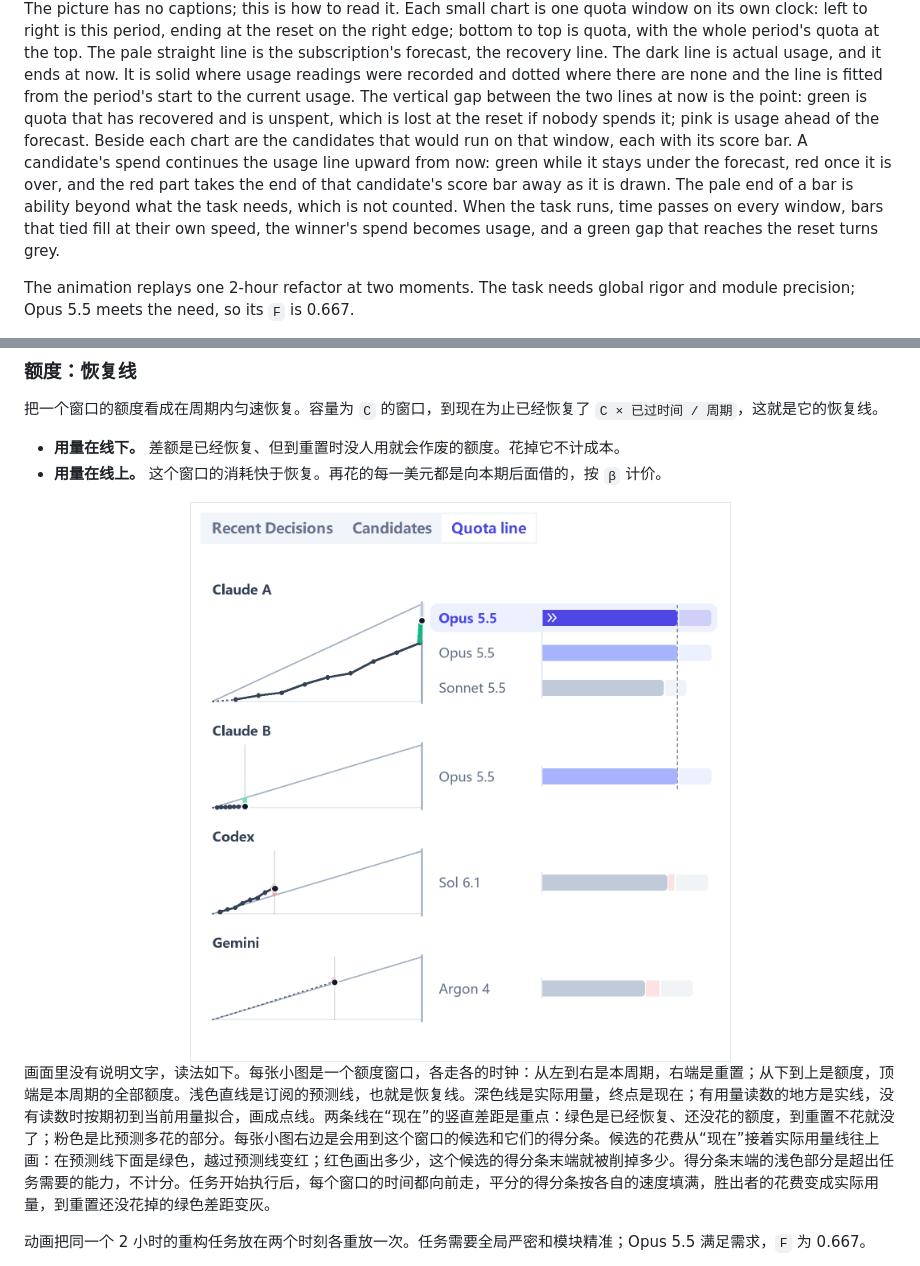
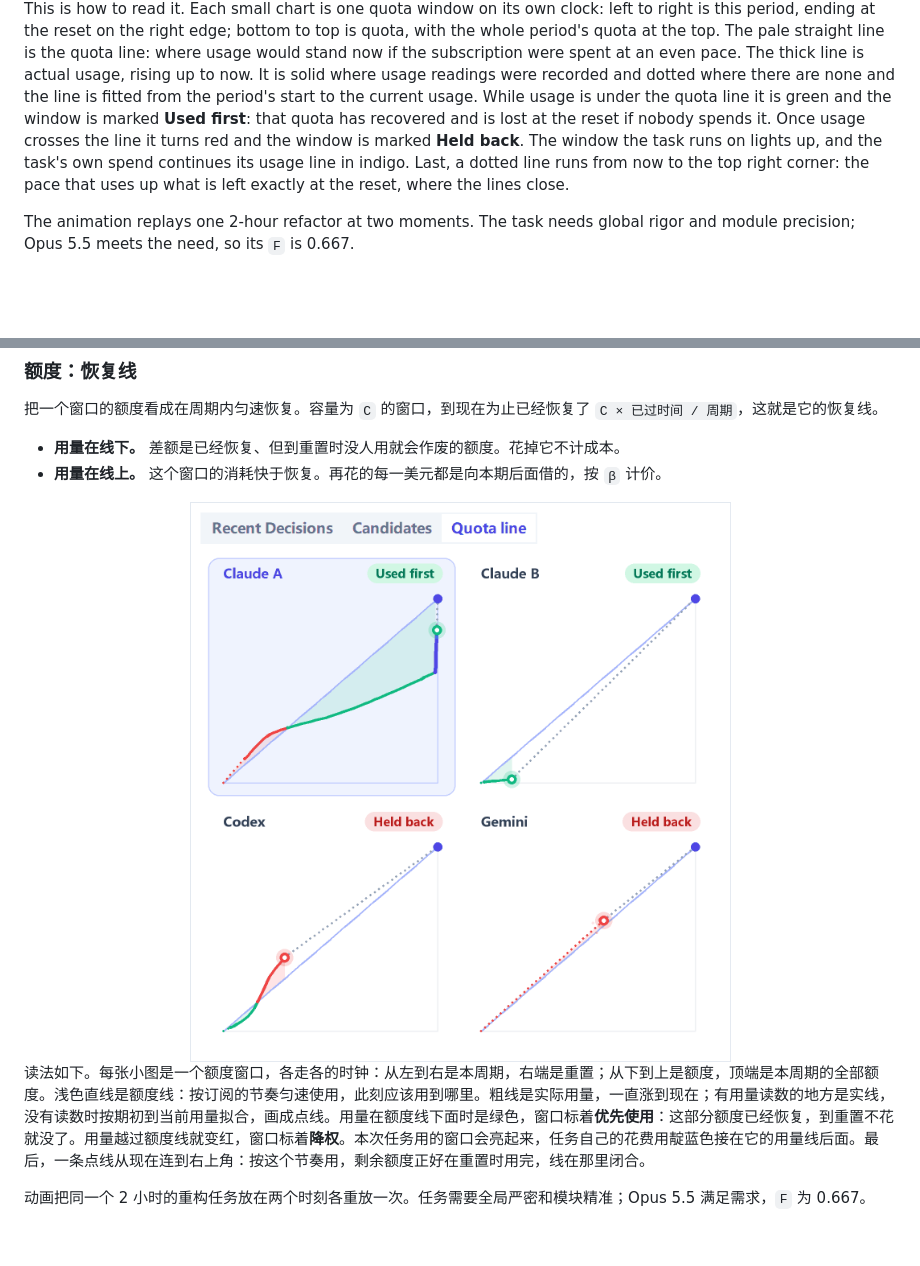
Before and after one commit to akiiwa-games/AgentCompass, a Markdown page: README.md, 2 parts joined by grey strips. GitHub-like rendering; pictures changed too: docs/quota-line.gif; blank space fills up the shorter version.

```diff
--- a/README.md
+++ b/README.md
@@ -60,6 +60,6 @@ Treat a window's quota as recovering evenly over its period. A window with capac
 </div>
 
-The picture has no captions; this is how to read it. Each small chart is one quota window on its own clock: left to right is this period, ending at the reset on the right edge; bottom to top is quota, with the whole period's quota at the top. The pale straight line is the subscription's forecast, the recovery line. The dark line is actual usage, and it ends at now. It is solid where usage readings were recorded and dotted where there are none and the line is fitted from the period's start to the current usage. The vertical gap between the two lines at now is the point: green is quota that has recovered and is unspent, which is lost at the reset if nobody spends it; pink is usage ahead of the forecast. Beside each chart are the candidates that would run on that window, each with its score bar. A candidate's spend continues the usage line upward from now: green while it stays under the forecast, red once it is over, and the red part takes the end of that candidate's score bar away as it is drawn. The pale end of a bar is ability beyond what the task needs, which is not counted. When the task runs, time passes on every window, bars that tied fill at their own speed, the winner's spend becomes usage, and a green gap that reaches the reset turns grey.
+This is how to read it. Each small chart is one quota window on its own clock: left to right is this period, ending at the reset on the right edge; bottom to top is quota, with the whole period's quota at the top. The pale straight line is the quota line: where usage would stand now if the subscription were spent at an even pace. The thick line is actual usage, rising up to now. It is solid where usage readings were recorded and dotted where there are none and the line is fitted from the period's start to the current usage. While usage is under the quota line it is green and the window is marked **Used first**: that quota has recovered and is lost at the reset if nobody spends it. Once usage crosses the line it turns red and the window is marked **Held back**. The window the task runs on lights up, and the task's own spend continues its usage line in indigo. Last, a dotted line runs from now to the top right corner: the pace that uses up what is left exactly at the reset, where the lines close.
 
 The animation replays one 2-hour refactor at two moments. The task needs global rigor and module precision; Opus 5.5 meets the need, so its `F` is 0.667.
 
@@ -156,6 +156,6 @@ agentcompass roll --task "<交给子 Agent 的完整任务>"
 </div>
 
-画面里没有说明文字，读法如下。每张小图是一个额度窗口，各走各的时钟：从左到右是本周期，右端是重置；从下到上是额度，顶端是本周期的全部额度。浅色直线是订阅的预测线，也就是恢复线。深色线是实际用量，终点是现在；有用量读数的地方是实线，没有读数时按期初到当前用量拟合，画成点线。两条线在“现在”的竖直差距是重点：绿色是已经恢复、还没花的额度，到重置不花就没了；粉色是比预测多花的部分。每张小图右边是会用到这个窗口的候选和它们的得分条。候选的花费从“现在”接着实际用量线往上画：在预测线下面是绿色，越过预测线变红；红色画出多少，这个候选的得分条末端就被削掉多少。得分条末端的浅色部分是超出任务需要的能力，不计分。任务开始执行后，每个窗口的时间都向前走，平分的得分条按各自的速度填满，胜出者的花费变成实际用量，到重置还没花掉的绿色差距变灰。
+读法如下。每张小图是一个额度窗口，各走各的时钟：从左到右是本周期，右端是重置；从下到上是额度，顶端是本周期的全部额度。浅色直线是额度线：按订阅的节奏匀速使用，此刻应该用到哪里。粗线是实际用量，一直涨到现在；有用量读数的地方是实线，没有读数时按期初到当前用量拟合，画成点线。用量在额度线下面时是绿色，窗口标着**优先使用**：这部分额度已经恢复，到重置不花就没了。用量越过额度线就变红，窗口标着**降权**。本次任务用的窗口会亮起来，任务自己的花费用靛蓝色接在它的用量线后面。最后，一条点线从现在连到右上角：按这个节奏用，剩余额度正好在重置时用完，线在那里闭合。
 
 动画把同一个 2 小时的重构任务放在两个时刻各重放一次。任务需要全局严密和模块精准；Opus 5.5 满足需求，`F` 为 0.667。
 
```
Also changed, not shown: other parts of README.md (+3 -3 lines), docs/technical-reference.md (+3 -3 lines), 16 other files.
